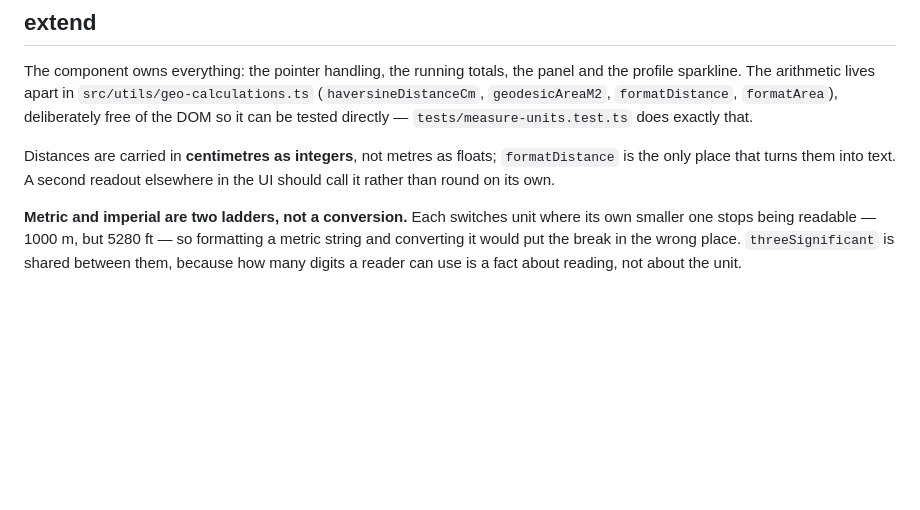
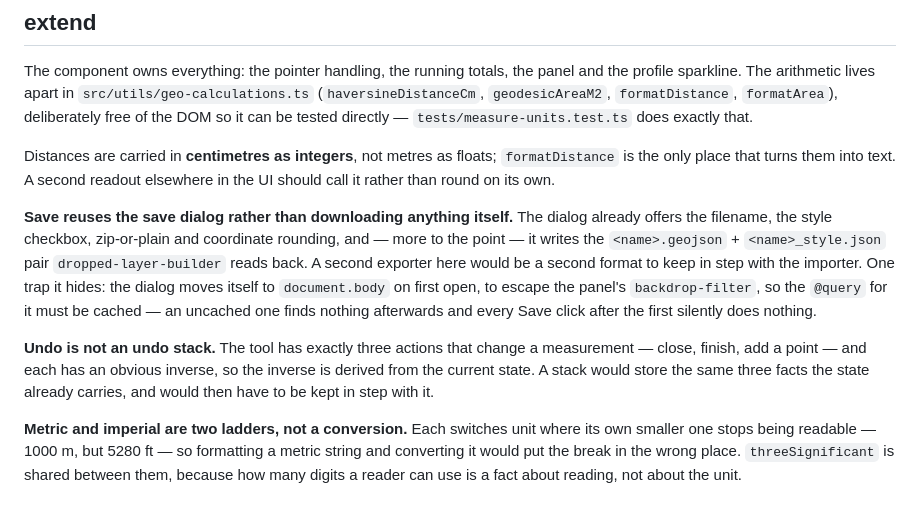
Before and after one commit to edugis-org/webmapx-demo, a Markdown page: docs/tools/measure.md, the part around one of its changes. Rendered like a GitHub page; blank space fills up the shorter version.

```diff
--- a/docs/tools/measure.md
+++ b/docs/tools/measure.md
@@ -118,6 +148,21 @@ Distances are carried in **centimetres as integers**, not metres as floats;
 `formatDistance` is the only place that turns them into text. A second readout
 elsewhere in the UI should call it rather than round on its own.
 
+**Save reuses the save dialog rather than downloading anything itself.** The
+dialog already offers the filename, the style checkbox, zip-or-plain and
+coordinate rounding, and — more to the point — it writes the
+`<name>.geojson` + `<name>_style.json` pair `dropped-layer-builder` reads back.
+A second exporter here would be a second format to keep in step with the
+importer. One trap it hides: the dialog moves itself to `document.body` on first
+open, to escape the panel's `backdrop-filter`, so the `@query` for it must be
+cached — an uncached one finds nothing afterwards and every Save click after the
+first silently does nothing.
+
+**Undo is not an undo stack.** The tool has exactly three actions that change a
+measurement — close, finish, add a point — and each has an obvious inverse, so
+the inverse is derived from the current state. A stack would store the same three
+facts the state already carries, and would then have to be kept in step with it.
+
 **Metric and imperial are two ladders, not a conversion.** Each switches unit
 where its own smaller one stops being readable — 1000 m, but 5280 ft — so
 formatting a metric string and converting it would put the break in the wrong
```
Also changed, not shown: other parts of docs/tools/measure.md (+46 -16 lines).
